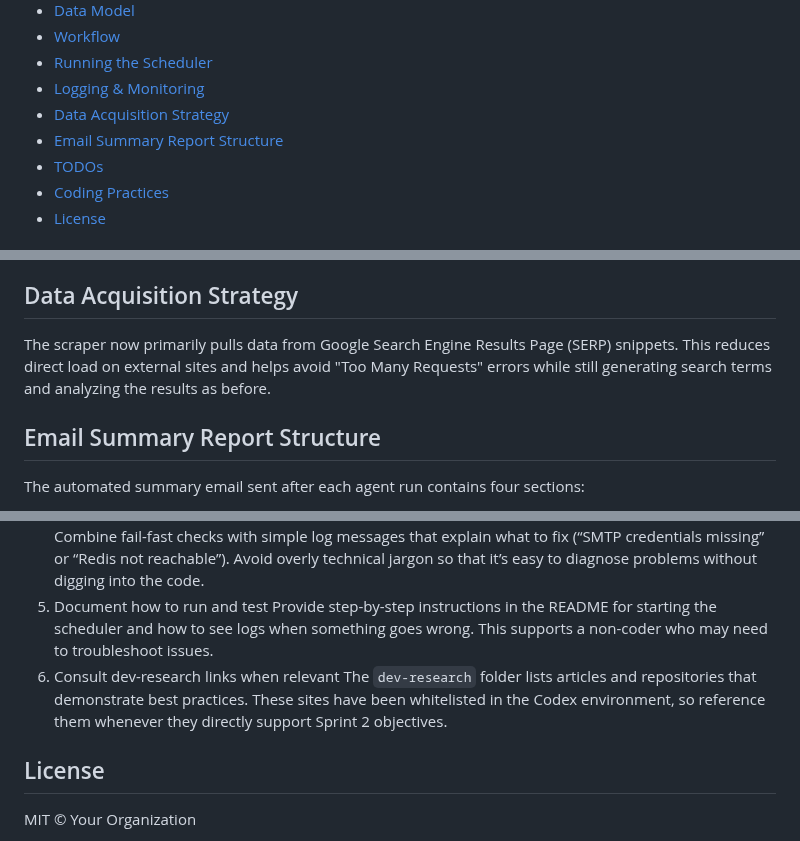
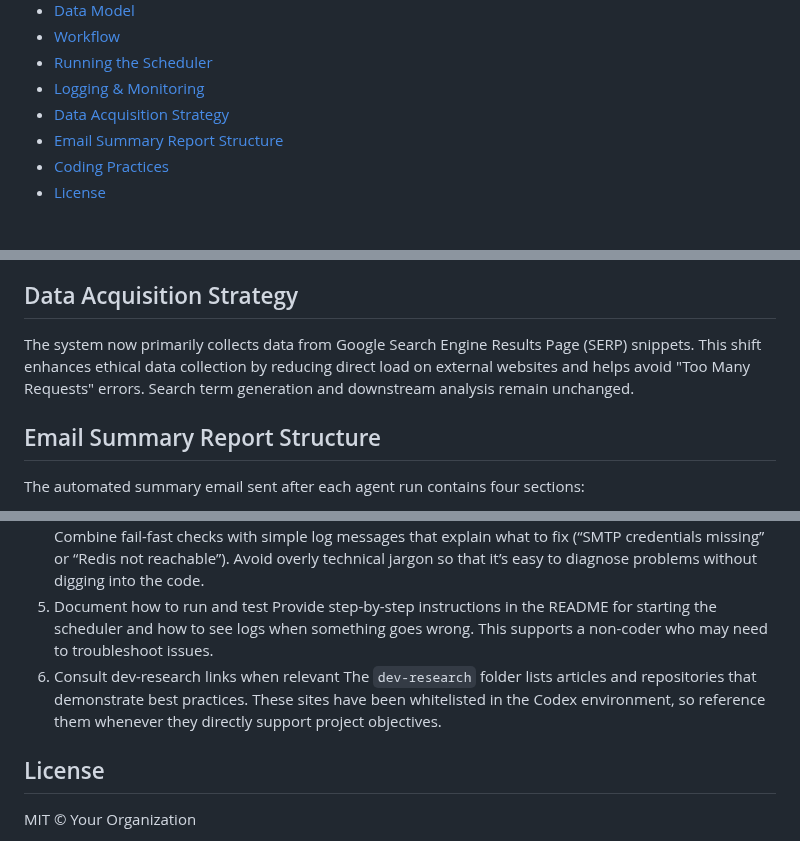
Before and after one commit to helloshowup/SOW2, a Markdown page: README.md, 3 parts joined by grey strips. GitHub-like rendering.

```diff
--- a/README.md
+++ b/README.md
@@ -14,7 +14,6 @@ An automated backend for running AI agents on a schedule. It scrapes the web usi
 * [Logging & Monitoring](#logging--monitoring)
 * [Data Acquisition Strategy](#data-acquisition-strategy)
 * [Email Summary Report Structure](#email-summary-report-structure)
-* [TODOs](#todos)
 * [Coding Practices](#coding-practices)
 * [License](#license)
 ## Tech Stack
@@ -106,8 +105,7 @@ This can be used by Docker or orchestration tools to confirm the service is runn
 * Optional: forward logs to Elasticsearch/Kibana.
 
 ## Data Acquisition Strategy
-
-The scraper now primarily pulls data from Google Search Engine Results Page (SERP) snippets. This reduces direct load on external sites and helps avoid "Too Many Requests" errors while still generating search terms and analyzing the results as before.
+The system now primarily collects data from Google Search Engine Results Page (SERP) snippets. This shift enhances ethical data collection by reducing direct load on external websites and helps avoid "Too Many Requests" errors. Search term generation and downstream analysis remain unchanged.
 
 ## Email Summary Report Structure
 
@@ -182,7 +152,7 @@ Summaries: summary text here
 5. Document how to run and test
    Provide step-by-step instructions in the README for starting the scheduler and how to see logs when something goes wrong. This supports a non-coder who may need to troubleshoot issues.
 6. Consult dev-research links when relevant
-   The `dev-research` folder lists articles and repositories that demonstrate best practices. These sites have been whitelisted in the Codex environment, so reference them whenever they directly support Sprint 2 objectives.
+   The `dev-research` folder lists articles and repositories that demonstrate best practices. These sites have been whitelisted in the Codex environment, so reference them whenever they directly support project objectives.
 
 
 ## License
```
Also changed, not shown: other parts of README.md (+0 -28 lines).
